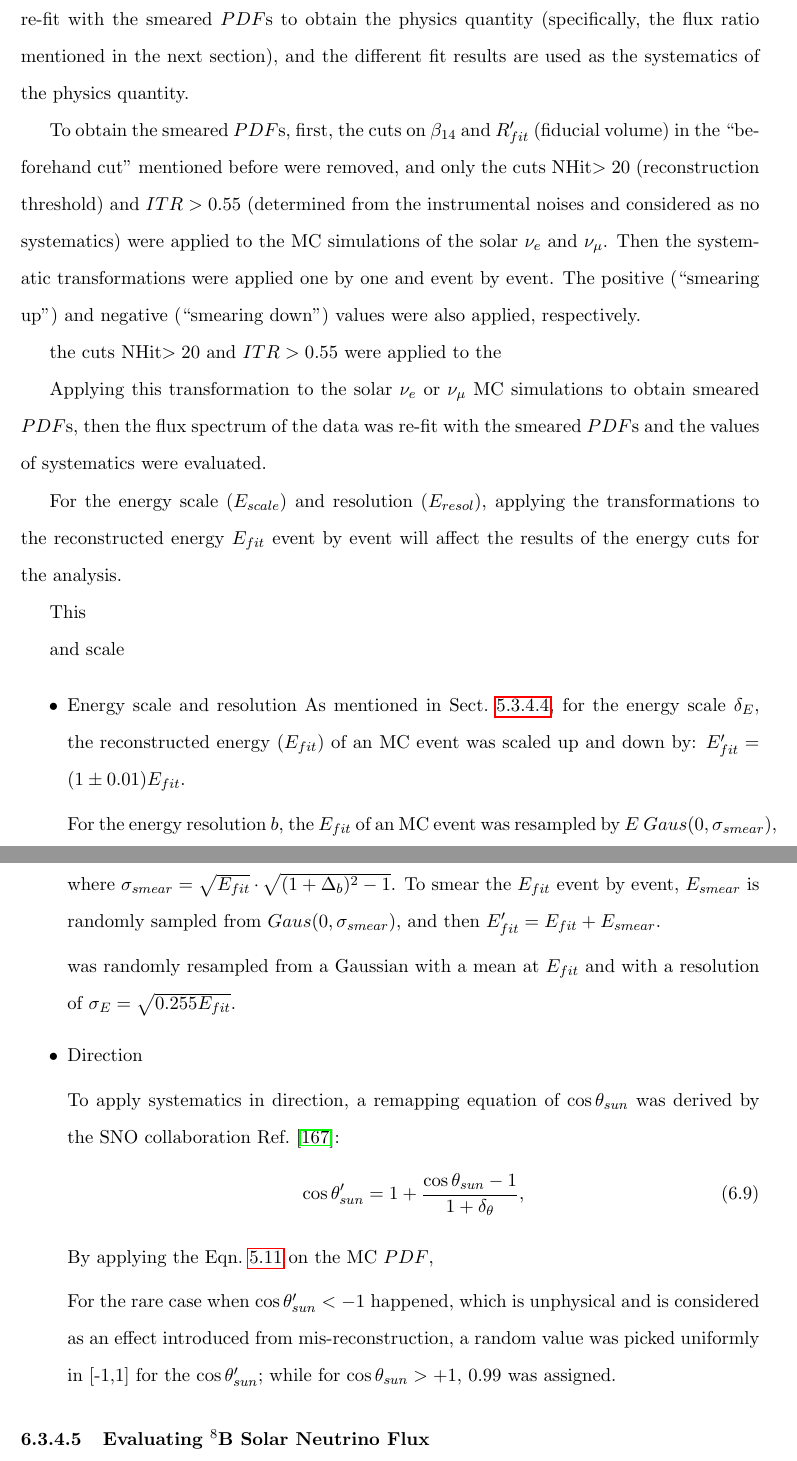
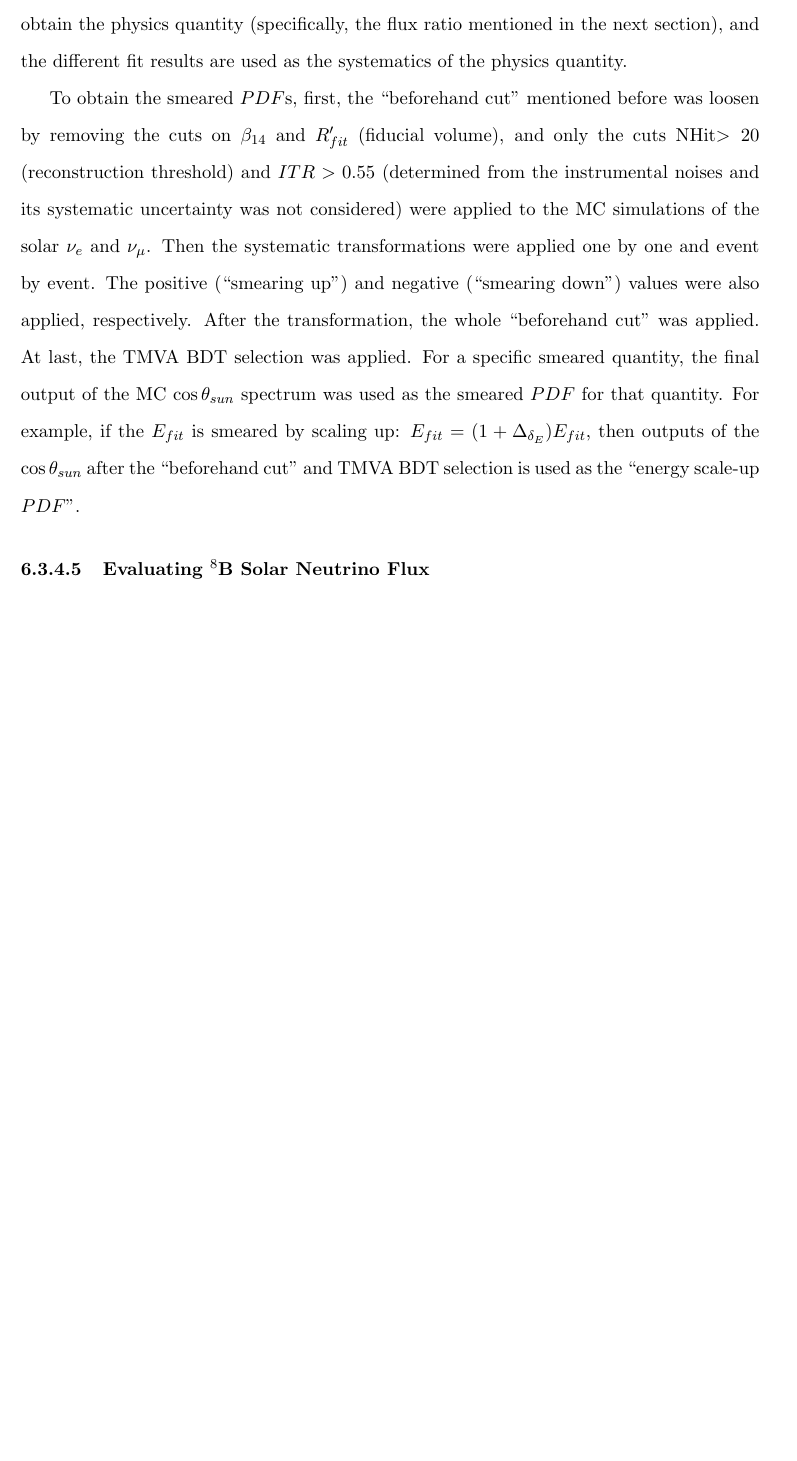
Before and after one commit to jhualberta/thesis, a LaTeX thesis (JieHuThesis.tex, which reads waterAnaly.tex): two parts of pages 194 and 195 of 246 before the commit and part of page 194 of 245 after it, the two joined at a grey line, cut so that both start at the same text, the shorter picture padded with empty space. Compiled offline with pdfLaTeX.

Commit message:
complete

```diff
--- a/waterAnaly.tex
+++ b/waterAnaly.tex
@@ -652,55 +652,9 @@ Note that the position shifts were applied to the $x_{fit},~y_{fit}$, and $z_{fi
 
 $\vec{X'}_{fit}=((1\pm \Delta s_x)x_{fit},(1\pm \Delta s_y)y_{fit},(1\pm \Delta s_z)z_{fit})$.
 
-In this thesis, only the systematics mentioned in Table.~\ref{tab:solar_uncertainties} were taken into account, and these systematics are considered uncorrelated. To evaluate the systematics of the solar neutrino analysis, the systematic transformations in Table.~\ref{tab:solar_uncertainties} were applied to the reconstructed quantities in MC simulations independently. The reconstructed quantities after the transformations are called ``smeared'' values. The smeared values of an event can affect whether the event will pass the cuts: the smeared positions of an event affect whether the event can pass the fiducial volume cut and then affect the results after the position cuts; the smeared energies affect the results after the energy cuts and the smeared $\beta_{14}$ affect the results after the $\beta_{14}$ cuts. Thus, for the solar $\nu_e$ and $\nu_\mu$ simulations, the shape of the $\cos\theta_{sun}$ distribution used as the $PDF$ will be changed by the smeared values. In addition, the $\delta_\theta$ transformation changes the $PDF$ shape directly. Finally, the spectrum from the data was re-fit with the smeared $PDF$s to obtain the physics quantity (specifically, the flux ratio mentioned in the next section), and the different fit results are used as the systematics of the physics quantity.
+To evaluate the systematics of the solar neutrino analysis, the systematic transformations in Table.~\ref{tab:solar_uncertainties} were applied to the reconstructed quantities in MC simulations independently. The reconstructed quantities after the transformations are called ``smeared'' values. The smeared values of an event can affect whether the event will pass the cuts: the smeared positions of an event affect whether the event can pass the fiducial volume cut and then affect the results after the position cuts; the smeared energies affect the results after the energy cuts and the smeared $\beta_{14}$ affect the results after the $\beta_{14}$ cuts. Thus, for the solar $\nu_e$ and $\nu_\mu$ simulations, the shape of the $\cos\theta_{sun}$ distribution used as the $PDF$ will be changed by the smeared values. In addition, the $\delta_\theta$ transformation changes the $PDF$ shape directly. Finally, the spectrum from the data was re-fit with the smeared $PDF$s to obtain the physics quantity (specifically, the flux ratio mentioned in the next section), and the different fit results are used as the systematics of the physics quantity.
 
-To obtain the smeared $PDF$s, first, the cuts on $\beta_{14}$ and $R'_{fit}$ (fiducial volume) in the ``beforehand cut'' mentioned before were removed, and only the cuts NHit$>20$ (reconstruction threshold) and $ITR>0.55$ (determined from the instrumental noises and considered as no systematics) were applied to the MC simulations of the solar $\nu_e$ and $\nu_\mu$. Then the systematic transformations were applied one by one and event by event. The positive (``smearing up'') and negative (``smearing down'') values were also applied, respectively.
-
-
-the cuts NHit$>20$ and $ITR>0.55$ were applied to the
-
-Applying this transformation to the solar $\nu_e$ or $\nu_\mu$ MC simulations to obtain smeared $PDF$s, then the flux spectrum of the data was re-fit with the smeared $PDF$s and the values of systematics were evaluated.
-
-For the energy scale ($E_{scale}$) and resolution ($E_{resol}$), applying the transformations to the reconstructed energy $E_{fit}$ event by event will affect the results of the energy cuts for the analysis.
-
-This
-
-
-and scale
-
-
-\begin{itemize}
-\item Energy scale and resolution
-As mentioned in Sect.~\ref{sect:eneryUncertianties}, for the energy scale $\delta_E$, the reconstructed energy ($E_{fit}$) of an MC event was scaled up and down by: $E'_{fit} = (1\pm 0.01)E_{fit}$.
-
-For the energy resolution $b$, the $E_{fit}$ of an MC event was resampled by $E$
-$Gaus(0,\sigma_{smear})$, where $\sigma_{smear}=\sqrt{E_{fit}}\cdot\sqrt{(1+\Delta_{b})^2-1}$. To smear the $E_{fit}$ event by event, $E_{smear}$ is randomly sampled from $Gaus(0,\sigma_{smear})$, and then $E'_{fit}=E_{fit}+E_{smear}$.
-
-was randomly resampled from a Gaussian with a mean at $E_{fit}$ and with a resolution of $\sigma_E=\sqrt{0.255E_{fit}}$.
-
-%the energy resolution was determined to be $21.0^{+5.0}_{-9.2}\%$ at 5 MeV.
-\item Direction
-
-To apply systematics in direction, a remapping equation of $\cos\theta_{sun}$ was derived by the SNO collaboration Ref.~\cite{drouin2012three}:
-\begin{equation}\label{remapThetaSun}
-\cos\theta_{sun}'=1+\frac{\cos\theta_{sun}-1}{1+\delta_\theta},
-\end{equation}
-
-By applying the Eqn.~\ref{remapTheta} on the MC $PDF$,
-
-For the rare case when $\cos\theta_{sun}'<-1$ happened, which is unphysical and is considered as an effect introduced from mis-reconstruction, a random value was picked uniformly in [-1,1] for the $\cos\theta_{sun}'$; while for $\cos\theta_{sun}>+1$, 0.99 was assigned.
-
-%Its impact is $^{+0.3}_{-0.2}$ events.
-%
-%The position shifts and position scales:
-\end{itemize}
-
-
-
-
-
-
-
+To obtain the smeared $PDF$s, first, the ``beforehand cut'' mentioned before was loosen by removing the cuts on $\beta_{14}$ and $R'_{fit}$ (fiducial volume), and only the cuts NHit$>20$ (reconstruction threshold) and $ITR>0.55$ (determined from the instrumental noises and its systematic uncertainty was not considered) were applied to the MC simulations of the solar $\nu_e$ and $\nu_\mu$. Then the systematic transformations were applied one by one and event by event. The positive (``smearing up'') and negative (``smearing down'') values were also applied, respectively. After the transformation, the whole ``beforehand cut'' was applied. At last, the TMVA BDT selection was applied. For a specific smeared quantity, the final output of the MC $\cos\theta_{sun}$ spectrum was used as the smeared $PDF$ for that quantity. For example, if the $E_{fit}$ is smeared by scaling up: $E_{fit}=(1+\Delta_{\delta_E})E_{fit}$, then outputs of the $\cos\theta_{sun}$ after the ``beforehand cut'' and TMVA BDT selection is used as the ``energy scale-up $PDF$''.
 
 \subsubsection{Evaluating $^8$B Solar Neutrino Flux}
 
```
Also changed, not shown: waterAnaly.tex (4 more changed lines), 2 other files.
